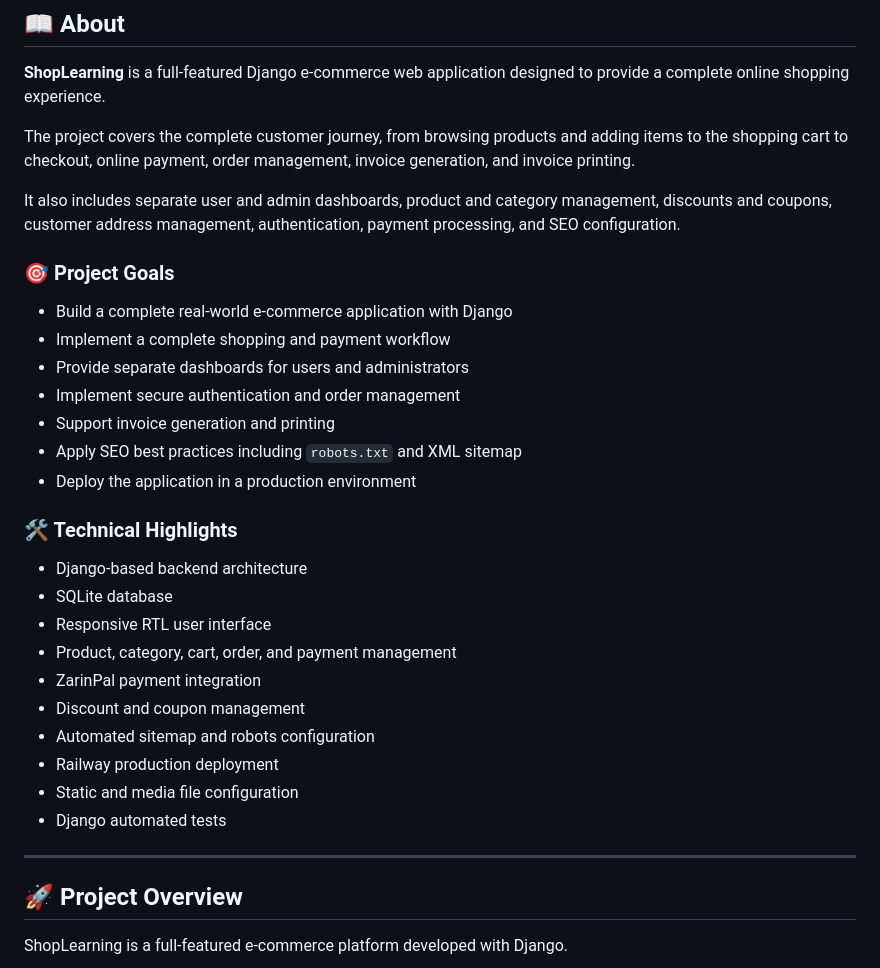
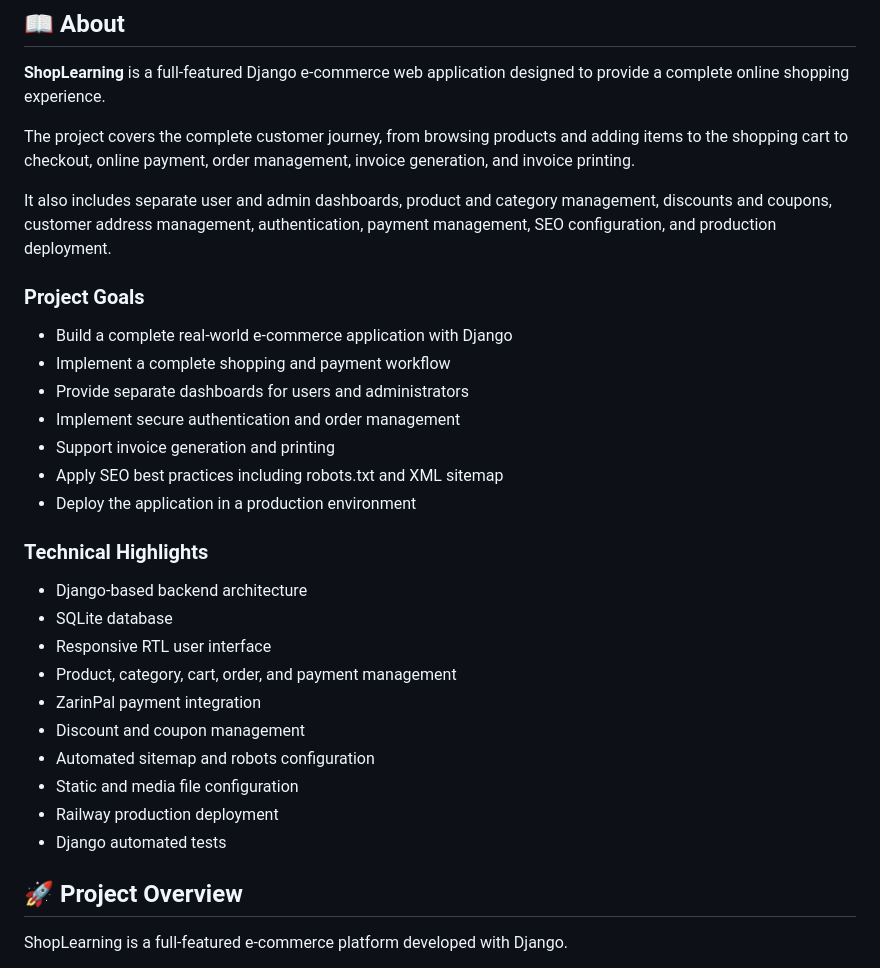
Before and after one commit to mehreganfatemeh903-arch/ShopLearning, a Markdown page: README.md, the part around the change. GitHub-like rendering.

Commit message:
docs: complete project About section

```diff
--- a/README.md
+++ b/README.md
@@ -14,19 +14,19 @@ A production-ready Django e-commerce web application built with Python and Djang
 
 The project covers the complete customer journey, from browsing products and adding items to the shopping cart to checkout, online payment, order management, invoice generation, and invoice printing.
 
-It also includes separate user and admin dashboards, product and category management, discounts and coupons, customer address management, authentication, payment processing, and SEO configuration.
+It also includes separate user and admin dashboards, product and category management, discounts and coupons, customer address management, authentication, payment management, SEO configuration, and production deployment.
 
-### 🎯 Project Goals
+### Project Goals
 
 - Build a complete real-world e-commerce application with Django
 - Implement a complete shopping and payment workflow
 - Provide separate dashboards for users and administrators
 - Implement secure authentication and order management
 - Support invoice generation and printing
-- Apply SEO best practices including `robots.txt` and XML sitemap
+- Apply SEO best practices including robots.txt and XML sitemap
 - Deploy the application in a production environment
 
-### 🛠️ Technical Highlights
+### Technical Highlights
 
 - Django-based backend architecture
 - SQLite database
@@ -35,11 +35,9 @@ It also includes separate user and admin dashboards, product and category manage
 - ZarinPal payment integration
 - Discount and coupon management
 - Automated sitemap and robots configuration
+- Static and media file configuration
 - Railway production deployment
-- Static and media file configuration
 - Django automated tests
-
----
 ## 🚀 Project Overview
 
 ShopLearning is a full-featured e-commerce platform developed with Django.
```
